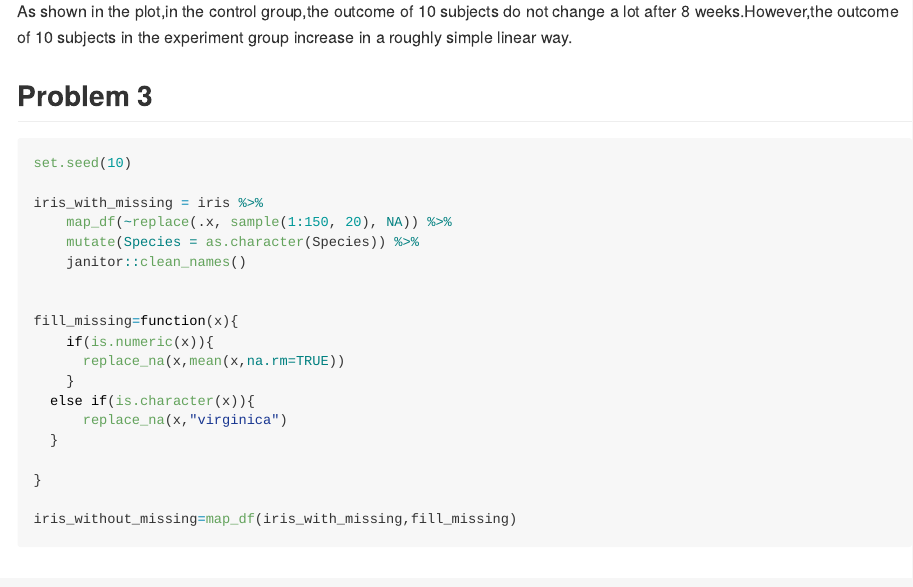
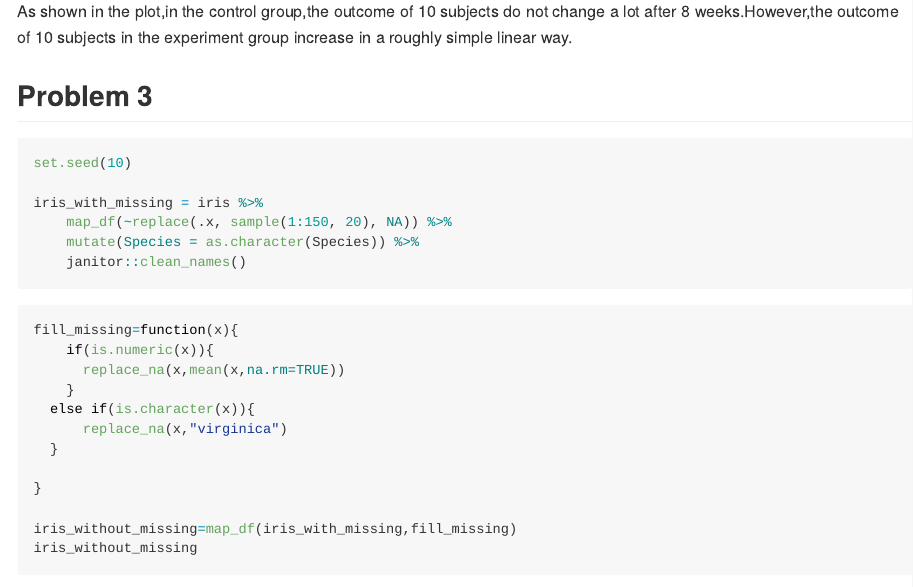
Before and after one commit to hurricane8978/p8105_hw5_jl5788.Rmd, an R Markdown document (homework5.Rmd): the page in a window 1100 px wide, from 3880 px down. Rendered offline with R 4.5, knitr and Pandoc, with nearby package versions; some code elsewhere in the file could not run offline; long lines of code are wrapped; column names are cleaned by a stand-in for the janitor package.

Commit message:
last revision

````diff
--- a/homework5.Rmd
+++ b/homework5.Rmd
@@ -174,8 +174,9 @@ iris_with_missing = iris %>%
     map_df(~replace(.x, sample(1:150, 20), NA)) %>%
     mutate(Species = as.character(Species)) %>%
     janitor::clean_names()
+```
 
-
+```{r}
 fill_missing=function(x){
     if(is.numeric(x)){
       replace_na(x,mean(x,na.rm=TRUE))
@@ -187,5 +188,5 @@ fill_missing=function(x){
 }
 
 iris_without_missing=map_df(iris_with_missing,fill_missing)
-
+iris_without_missing
 ```
````
Also changed, not shown: homework5.md.
